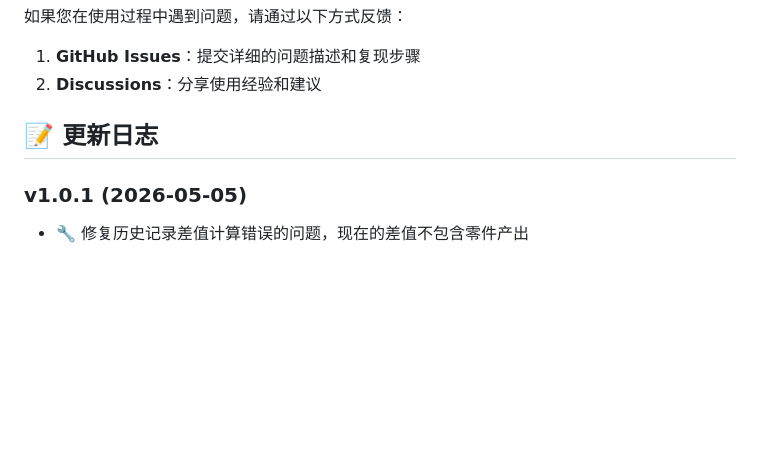
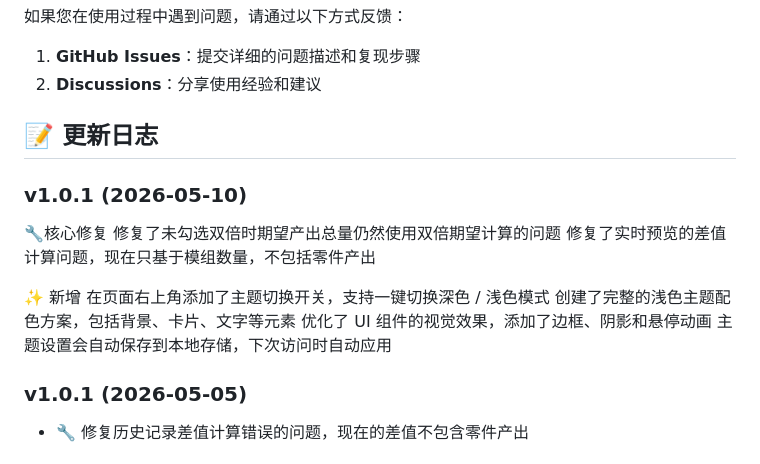
Before and after one commit to Persistentnow/nikke-material-tracker, a Markdown page: README.md, the part around the change. Rendered like a GitHub page; blank space fills up the shorter version.

```diff
--- a/README.md
+++ b/README.md
@@ -219,6 +219,17 @@ git push -u origin main
 
 ## 📝 更新日志
 
+### v1.0.1 (2026-05-10)
+🔧核心修复
+修复了未勾选双倍时期望产出总量仍然使用双倍期望计算的问题
+修复了实时预览的差值计算问题，现在只基于模组数量，不包括零件产出
+
+✨  新增
+在页面右上角添加了主题切换开关，支持一键切换深色 / 浅色模式
+创建了完整的浅色主题配色方案，包括背景、卡片、文字等元素
+优化了 UI 组件的视觉效果，添加了边框、阴影和悬停动画
+主题设置会自动保存到本地存储，下次访问时自动应用
+
 ### v1.0.1 (2026-05-05)
 - 🔧 修复历史记录差值计算错误的问题，现在的差值不包含零件产出
 
```
